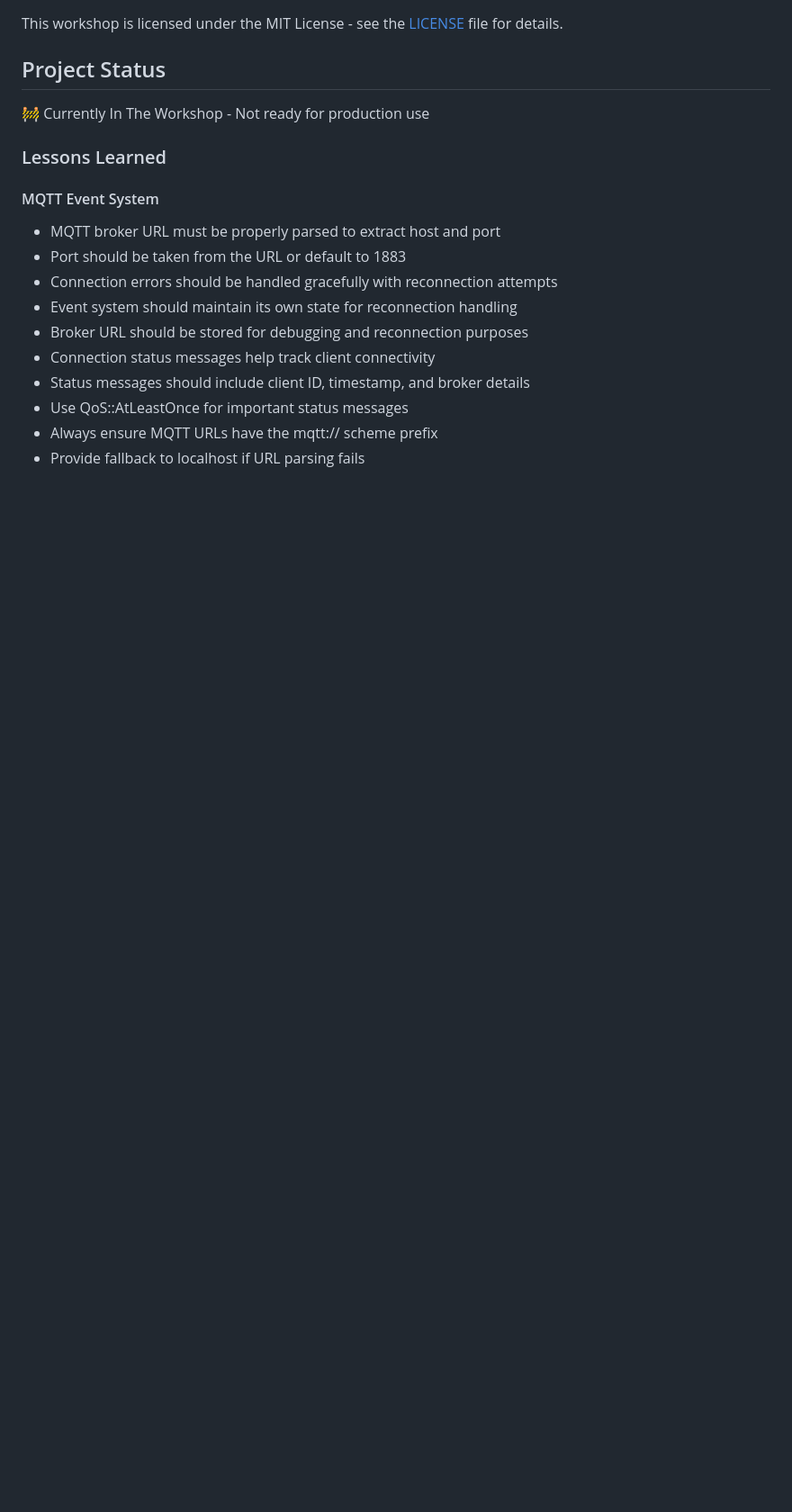
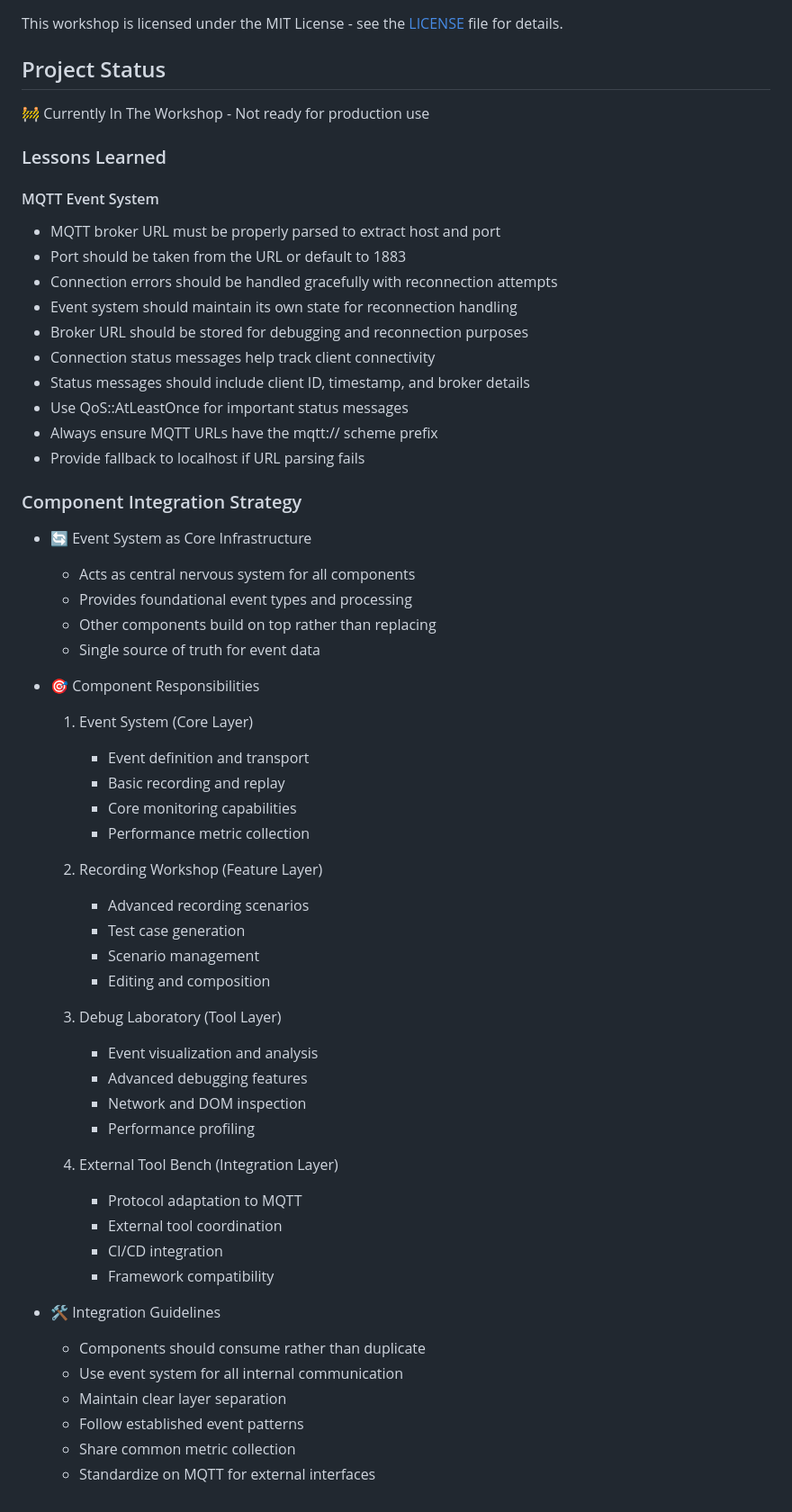
Before and after one commit to MadnessEngineering/Tinker, a Markdown page: readme.md, the part around one of its changes. Shown at 90% size. Rendered like a GitHub page; blank space fills up the shorter version.

```diff
--- a/readme.md
+++ b/readme.md
@@ -410,3 +477,43 @@ This workshop is licensed under the MIT License - see the [LICENSE](LICENSE) fil
 - Use QoS::AtLeastOnce for important status messages
 - Always ensure MQTT URLs have the mqtt:// scheme prefix
 - Provide fallback to localhost if URL parsing fails
+
+### Component Integration Strategy
+- 🔄 Event System as Core Infrastructure
+  - Acts as central nervous system for all components
+  - Provides foundational event types and processing
+  - Other components build on top rather than replacing
+  - Single source of truth for event data
+
+- 🎯 Component Responsibilities
+  1. Event System (Core Layer)
+     - Event definition and transport
+     - Basic recording and replay
+     - Core monitoring capabilities
+     - Performance metric collection
+
+  2. Recording Workshop (Feature Layer)
+     - Advanced recording scenarios
+     - Test case generation
+     - Scenario management
+     - Editing and composition
+
+  3. Debug Laboratory (Tool Layer)
+     - Event visualization and analysis
+     - Advanced debugging features
+     - Network and DOM inspection
+     - Performance profiling
+
+  4. External Tool Bench (Integration Layer)
+     - Protocol adaptation to MQTT
+     - External tool coordination
+     - CI/CD integration
+     - Framework compatibility
+
+- 🛠️ Integration Guidelines
+  - Components should consume rather than duplicate
+  - Use event system for all internal communication
+  - Maintain clear layer separation
+  - Follow established event patterns
+  - Share common metric collection
+  - Standardize on MQTT for external interfaces
```
Also changed, not shown: other parts of readme.md (+67 -0 lines).
